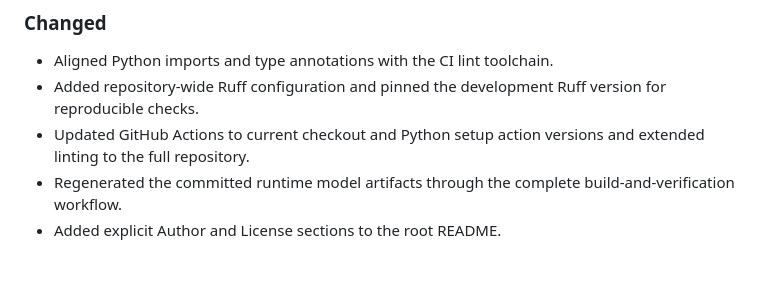
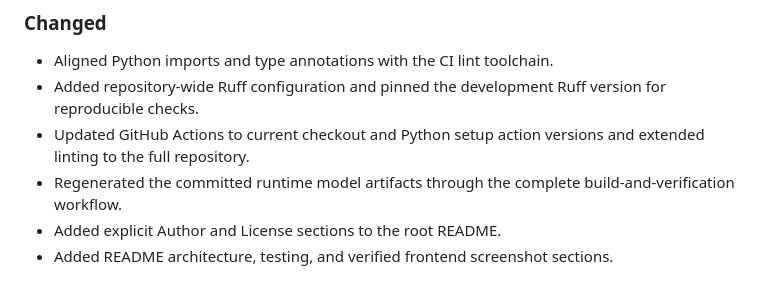
Before and after one commit to gunargrithvick/aspect-based-sentiment-analysis-of-product-reviews-using-classical-nlp, a Markdown page: CHANGELOG.md, the part around the change. GitHub-like rendering.

```diff
--- a/CHANGELOG.md
+++ b/CHANGELOG.md
@@ -30,3 +30,4 @@ All notable project changes will be recorded here.
 - Updated GitHub Actions to current checkout and Python setup action versions and extended linting to the full repository.
 - Regenerated the committed runtime model artifacts through the complete build-and-verification workflow.
 - Added explicit Author and License sections to the root README.
+- Added README architecture, testing, and verified frontend screenshot sections.
```
Also changed, not shown: README.md (+45 -0 lines), docs/screenshots/frontend-analysis.png (added), docs/screenshots/frontend-input.png (added).
